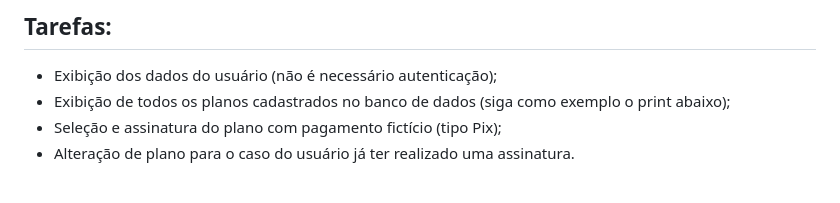
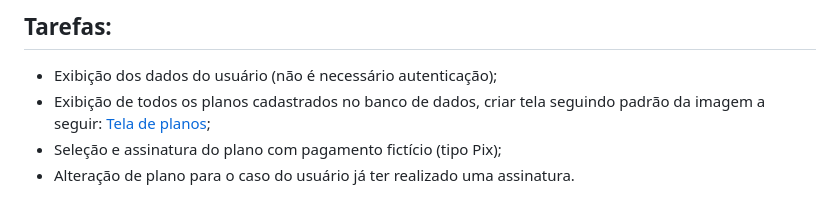
Before and after one commit to webmarcio/desafio-fullstack, a Markdown page: README.md, the part around the change. Drawn GitHub-style.

```diff
--- a/README.md
+++ b/README.md
@@ -32,7 +32,7 @@ Cada pagamento que o usuário faz será armazenado numa tabela `payments`. Cada
 ## Tarefas:
 
 - Exibição dos dados do usuário (não é necessário autenticação);
-- Exibição de todos os planos cadastrados no banco de dados (siga como exemplo o print abaixo);
+- Exibição de todos os planos cadastrados no banco de dados, criar tela seguindo padrão da imagem a seguir:  <a target="_blank" href="https://ibb.co/2cPmjtw">Tela de planos</a>;
 - Seleção e assinatura do plano com pagamento fictício (tipo Pix);
 - Alteração de plano para o caso do usuário já ter realizado uma assinatura.
 
```
